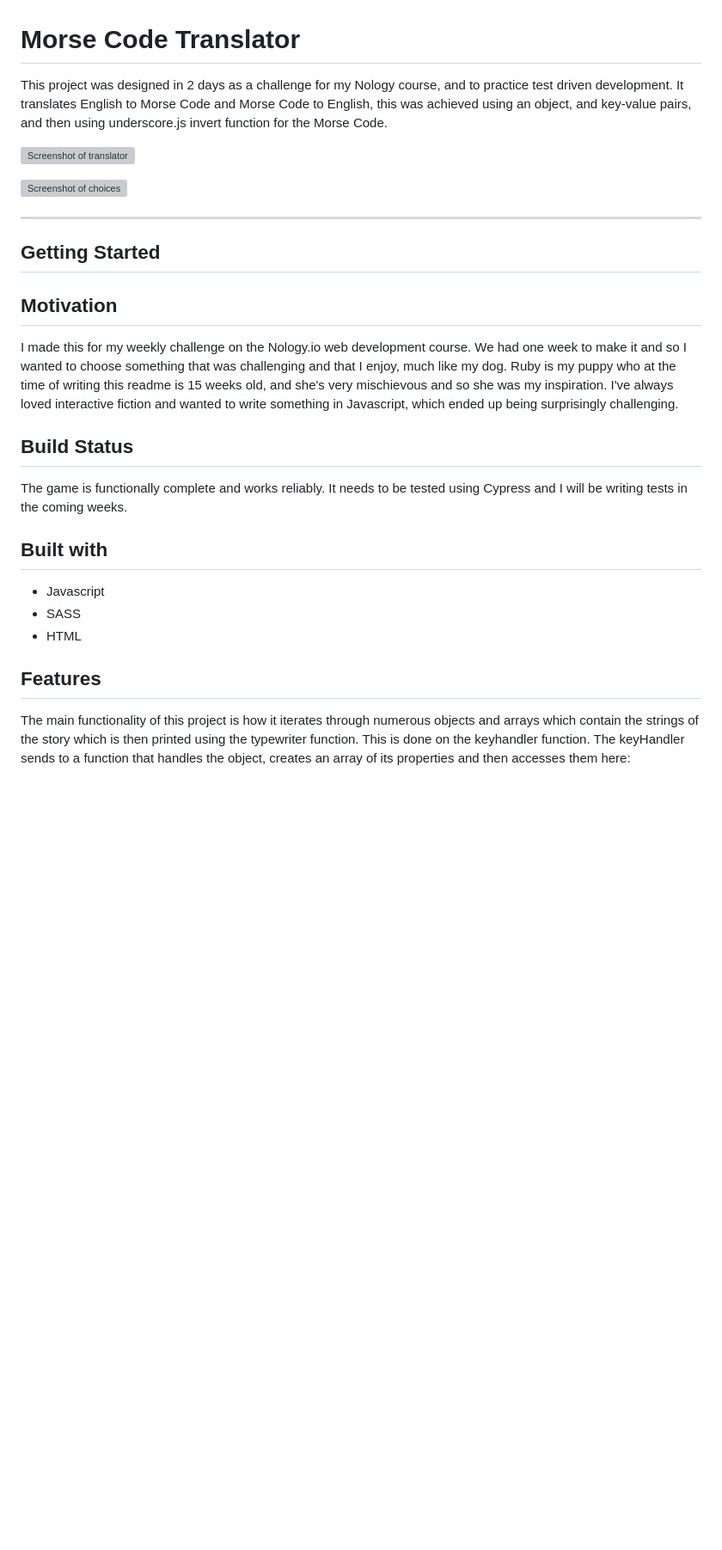
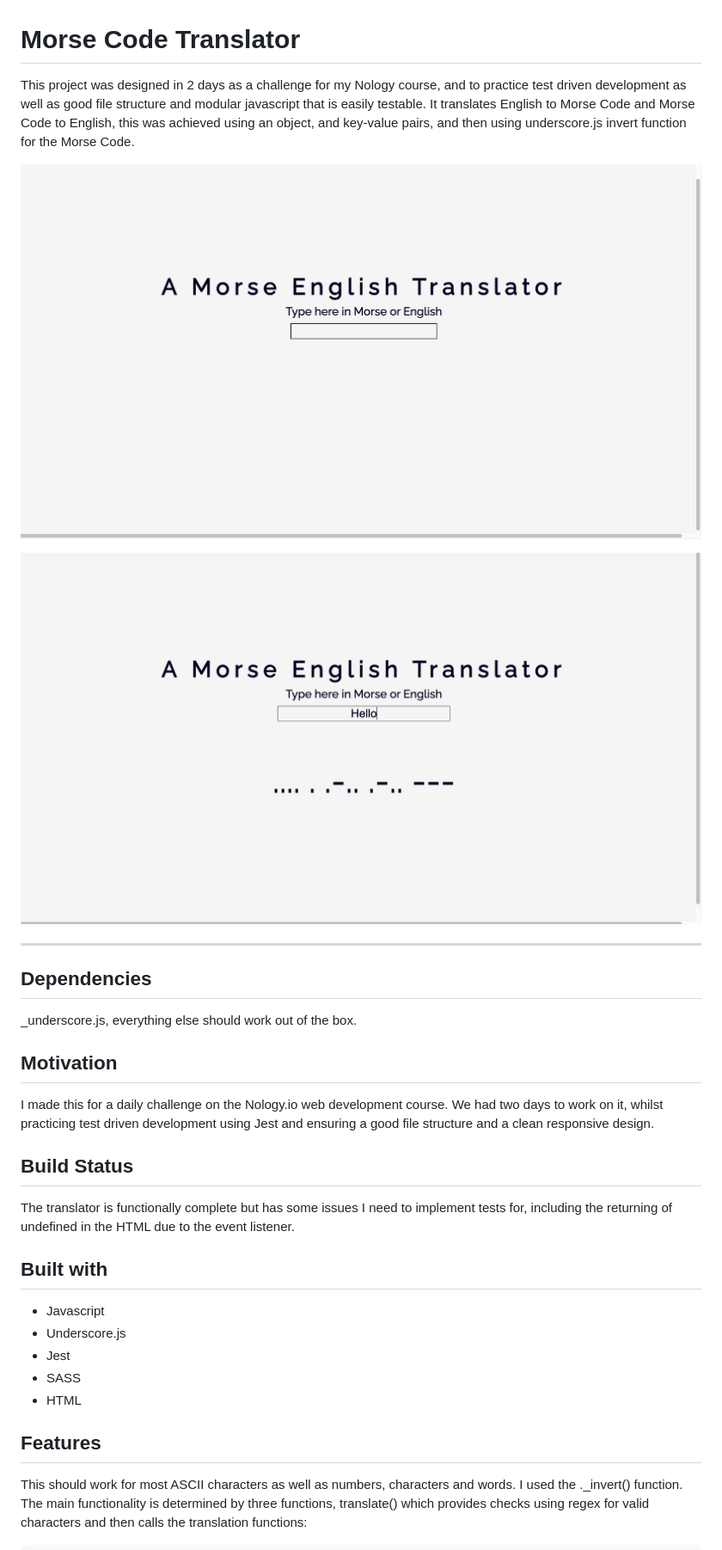
Before and after one commit to Ocoldwell/morsecodetranslatorollie, a Markdown page: readme.md, the part around one of its changes. Shown at 86% size. Drawn GitHub-style; pictures changed too: hidden/Screenshot 2021-02-25 at 22.38.54.png (added), hidden/Screenshot 2021-02-25 at 22.41.24.png (added); blank space fills up the shorter version; grey boxes are pictures that could not be loaded.

```diff
--- a/readme.md
+++ b/readme.md
@@ -1,37 +1,35 @@
 # Morse Code Translator
 
-This project was designed in 2 days as a challenge for my Nology course, and to practice test driven development. It translates English to Morse Code and Morse Code to English, this was achieved using an object, and key-value pairs, and then using underscore.js invert function for the Morse Code.
+This project was designed in 2 days as a challenge for my Nology course, and to practice test driven development as well as good file structure and modular javascript that is easily testable. It translates English to Morse Code and Morse Code to English, this was achieved using an object, and key-value pairs, and then using underscore.js invert function for the Morse Code.
 
-![Screenshot of translator]()
+![Screenshot of translator](./hidden/Screenshot%202021-02-25%20at%2022.38.54.png)
 
-![Screenshot of choices]()
-
-
+![Screenshot of translated text](./hidden/Screenshot%202021-02-25%20at%2022.41.24.png)
 
 ***
 
-## Getting Started
+## Dependencies
 
+_underscore.js, everything else should work out of the box.
 
 ## Motivation
 
-I made this for my weekly challenge on the Nology.io web development course.
-We had one week to make it and so I wanted to choose something that was challenging and that I enjoy, much like my dog.
-Ruby is my puppy who at the time of writing this readme is 15 weeks old, and she's very mischievous and so she was my inspiration.
-I've always loved interactive fiction and wanted to write something in Javascript, which ended up being surprisingly challenging.
+I made this for a daily challenge on the Nology.io web development course.
+We had two days to work on it, whilst practicing test driven development using Jest and ensuring a good file structure and a clean responsive design.
 
 ## Build Status
 
-The game is functionally complete and works reliably. It needs to be tested using Cypress and I will be writing tests in the coming weeks.
+The translator is functionally complete but has some issues I need to implement tests for, including the returning of undefined in the HTML due to the event listener.
 
 ## Built with
 
 - Javascript
+- Underscore.js
+- Jest
 - SASS
 - HTML
 
 ## Features
 
-The main functionality of this project is how it iterates through numerous objects and arrays which contain the strings of the story which is then printed using the typewriter function.
-This is done on the keyhandler function. The keyHandler sends to a function that handles the object, creates an array of its properties and then accesses them here:
+This should work for most ASCII characters as well as numbers, characters and words. I used the ._invert() function. The main functionality is determined by three functions, translate() which provides checks using regex for valid characters and then calls the translation functions:
 
```
Also changed, not shown: other parts of readme.md (+17 -18 lines), 2 other files.
